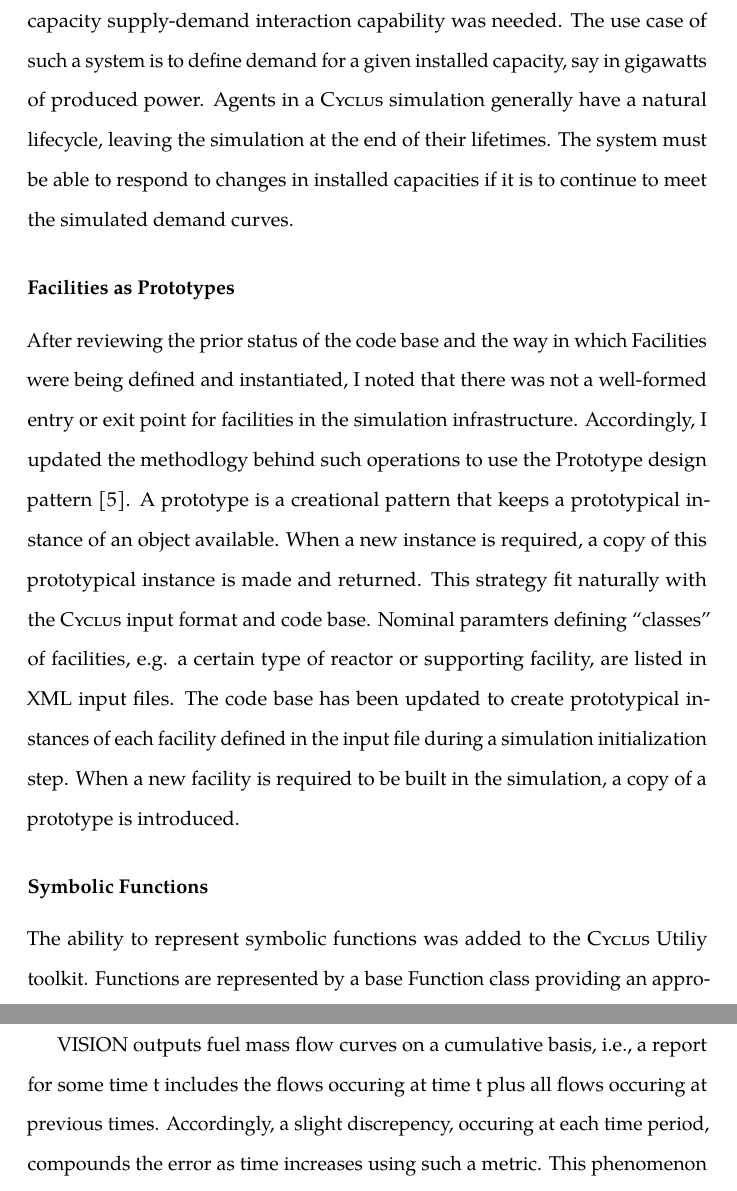
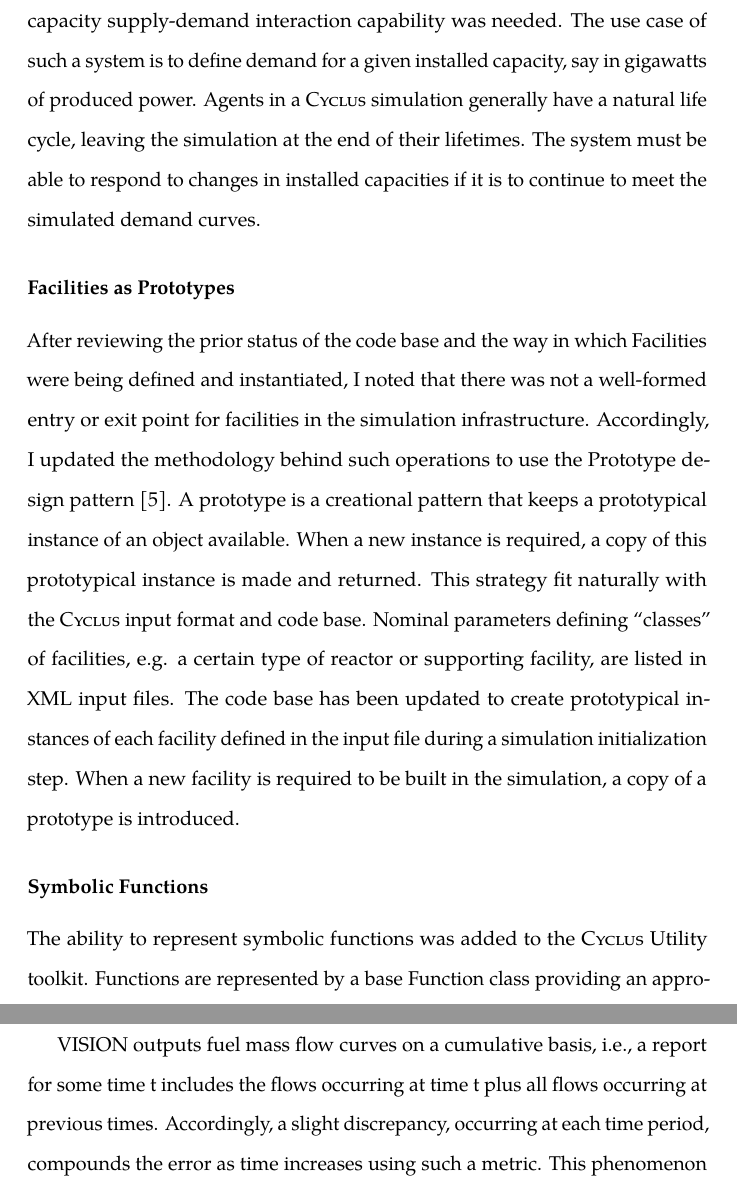
Before and after one commit to gidden/thesis, a LaTeX thesis (prelim/paper/prelim.tex, which reads prelim/paper/chapters/prevwork/prevwork.tex): two parts of pages 8 and 14 of 18, joined at a grey line, cut so that both start at the same text. Compiled offline with pdfLaTeX.

Commit message:
spell checked

```diff
--- a/prelim/paper/chapters/prevwork/prevwork.tex
+++ b/prelim/paper/chapters/prevwork/prevwork.tex
@@ -185,7 +185,7 @@ In order to support simple, once-through fuel cycle simulations, a nominal
 capacity supply-demand interaction capability was needed. The use case of such a
 system is to define demand for a given installed capacity, say in gigawatts of
 produced power. Agents in a \Cyclus simulation generally have a natural
-lifecycle, leaving the simulation at the end of their lifetimes. The system must
+life cycle, leaving the simulation at the end of their lifetimes. The system must
 be able to respond to changes in installed capacities if it is to continue to
 meet the simulated demand curves.
 
@@ -193,12 +193,12 @@ meet the simulated demand curves.
 After reviewing the prior status of the code base and the way in which
 Facilities were being defined and instantiated, I noted that there was not a
 well-formed entry or exit point for facilities in the simulation
-infrastructure. Accordingly, I updated the methodlogy behind such operations to
+infrastructure. Accordingly, I updated the methodology behind such operations to
 use the Prototype design pattern \cite{vlissides_design_1995}. A prototype is a
 creational pattern that keeps a prototypical instance of an object
 available. When a new instance is required, a copy of this prototypical instance
 is made and returned. This strategy fit naturally with the \Cyclus input format
-and code base. Nominal paramters defining ``classes'' of facilities, e.g. a
+and code base. Nominal parameters defining ``classes'' of facilities, e.g. a
 certain type of reactor or supporting facility, are listed in XML input
 files. The code base has been updated to create prototypical instances of each
 facility defined in the input file during a simulation initialization step. When
@@ -207,5 +207,5 @@ is introduced.
 
 \subsubsection{Symbolic Functions}
 
-The ability to represent symbolic functions was added to the \Cyclus Utiliy
+The ability to represent symbolic functions was added to the \Cyclus Utility
 toolkit. Functions are represented by a base Function class providing an
@@ -398,8 +398,8 @@ no difference from a system dynamics or simulation mechanics point of view.
 \end{figure}
 
 VISION outputs fuel mass flow curves on a cumulative basis, i.e., a report for
-some time t includes the flows occuring at time t plus all flows occuring at
-previous times. Accordingly, a slight discrepency, occuring at each time period,
+some time t includes the flows occurring at time t plus all flows occurring at
+previous times. Accordingly, a slight discrepancy, occurring at each time period,
 compounds the error as time increases using such a metric. This phenomenon is
 seen in Figure \ref{fig:used_fuel} with respect to the material flow of used
 fuel out of reactors. A hand calculation of the flow for the first year time
```
Also changed, not shown: prelim/paper/chapters/prevwork/prevwork.tex (16 more changed lines).
